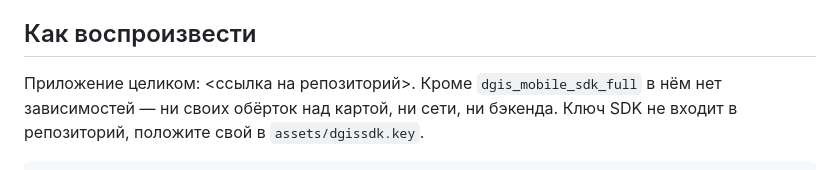
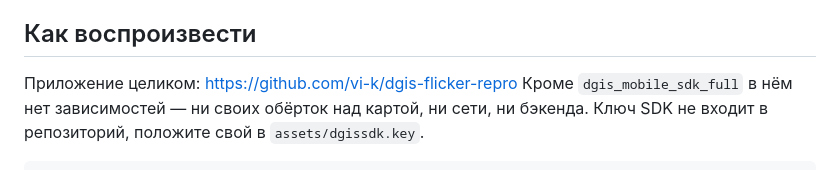
Before and after one commit to vi-k/dgis-flicker-repro, a Markdown page: docs/issue-2gis.md, the part around the change. Rendered like a GitHub page.

Commit message:
Подставить адрес репозитория в текст обращения

```diff
--- a/docs/issue-2gis.md
+++ b/docs/issue-2gis.md
@@ -79,7 +79,7 @@
 
 ## Как воспроизвести
 
-Приложение целиком: <ссылка на репозиторий>. Кроме `dgis_mobile_sdk_full` в нём
+Приложение целиком: https://github.com/vi-k/dgis-flicker-repro Кроме `dgis_mobile_sdk_full` в нём
 нет зависимостей — ни своих обёрток над картой, ни сети, ни бэкенда. Ключ SDK не
 входит в репозиторий, положите свой в `assets/dgissdk.key`.
 
```
